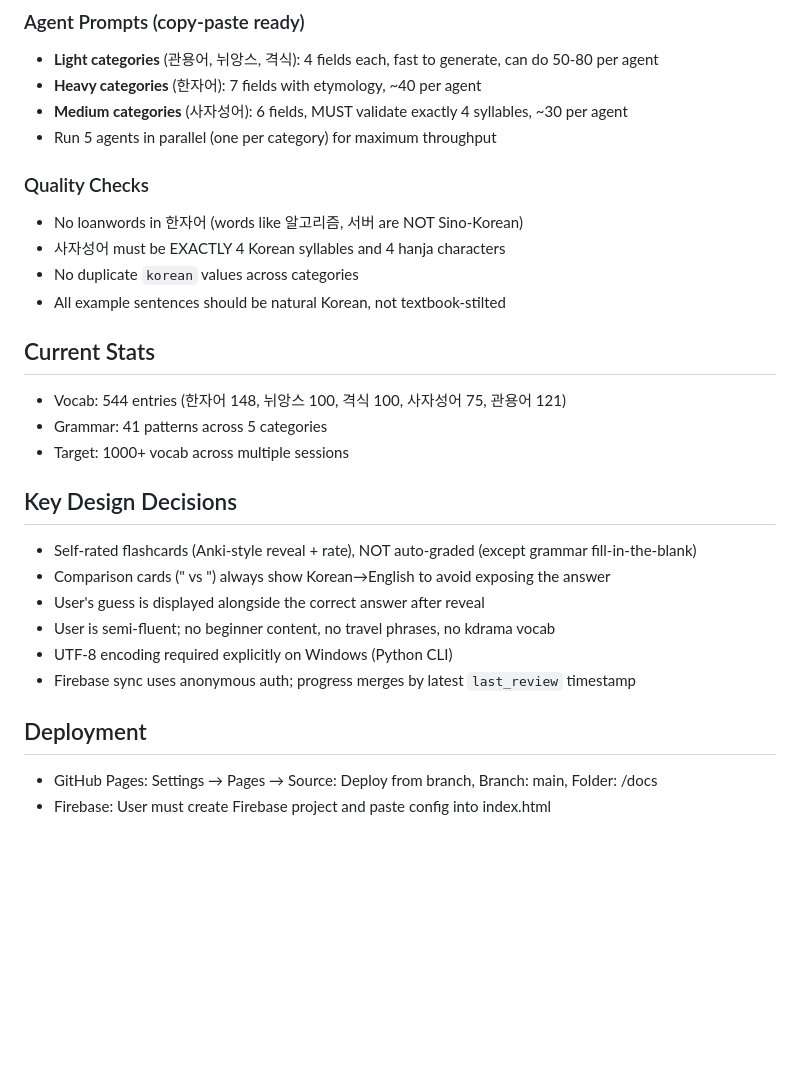
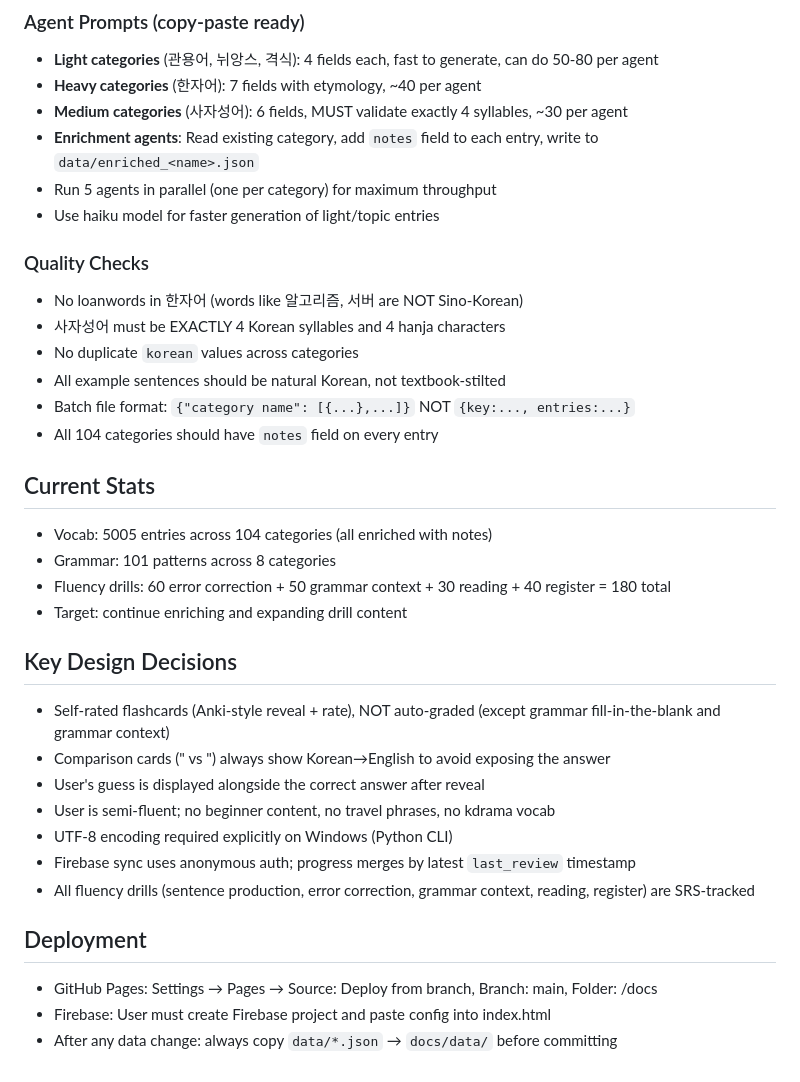
Before and after one commit to wonhorhee1-commits/korean, a Markdown page: CLAUDE.md, the part around one of its changes. Rendered like a GitHub page; blank space fills up the shorter version.

```diff
--- a/CLAUDE.md
+++ b/CLAUDE.md
@@ -41,27 +80,34 @@ Each pattern: pattern, meaning, explanation, examples (array of {korean, english
 - **Light categories** (관용어, 뉘앙스, 격식): 4 fields each, fast to generate, can do 50-80 per agent
 - **Heavy categories** (한자어): 7 fields with etymology, ~40 per agent
 - **Medium categories** (사자성어): 6 fields, MUST validate exactly 4 syllables, ~30 per agent
+- **Enrichment agents**: Read existing category, add `notes` field to each entry, write to `data/enriched_<name>.json`
 - Run 5 agents in parallel (one per category) for maximum throughput
+- Use haiku model for faster generation of light/topic entries
 
 ### Quality Checks
 - No loanwords in 한자어 (words like 알고리즘, 서버 are NOT Sino-Korean)
 - 사자성어 must be EXACTLY 4 Korean syllables and 4 hanja characters
 - No duplicate `korean` values across categories
 - All example sentences should be natural Korean, not textbook-stilted
+- Batch file format: `{"category name": [{...},...]}` NOT `{key:..., entries:...}`
+- All 104 categories should have `notes` field on every entry
 
 ## Current Stats
-- Vocab: 544 entries (한자어 148, 뉘앙스 100, 격식 100, 사자성어 75, 관용어 121)
-- Grammar: 41 patterns across 5 categories
-- Target: 1000+ vocab across multiple sessions
+- Vocab: 5005 entries across 104 categories (all enriched with notes)
+- Grammar: 101 patterns across 8 categories
+- Fluency drills: 60 error correction + 50 grammar context + 30 reading + 40 register = 180 total
+- Target: continue enriching and expanding drill content
 
 ## Key Design Decisions
-- Self-rated flashcards (Anki-style reveal + rate), NOT auto-graded (except grammar fill-in-the-blank)
+- Self-rated flashcards (Anki-style reveal + rate), NOT auto-graded (except grammar fill-in-the-blank and grammar context)
 - Comparison cards (" vs ") always show Korean→English to avoid exposing the answer
 - User's guess is displayed alongside the correct answer after reveal
 - User is semi-fluent; no beginner content, no travel phrases, no kdrama vocab
 - UTF-8 encoding required explicitly on Windows (Python CLI)
 - Firebase sync uses anonymous auth; progress merges by latest `last_review` timestamp
+- All fluency drills (sentence production, error correction, grammar context, reading, register) are SRS-tracked
 
 ## Deployment
 - GitHub Pages: Settings → Pages → Source: Deploy from branch, Branch: main, Folder: /docs
 - Firebase: User must create Firebase project and paste config into index.html
+- After any data change: always copy `data/*.json` → `docs/data/` before committing
```
Also changed, not shown: other parts of CLAUDE.md (+46 -7 lines).
